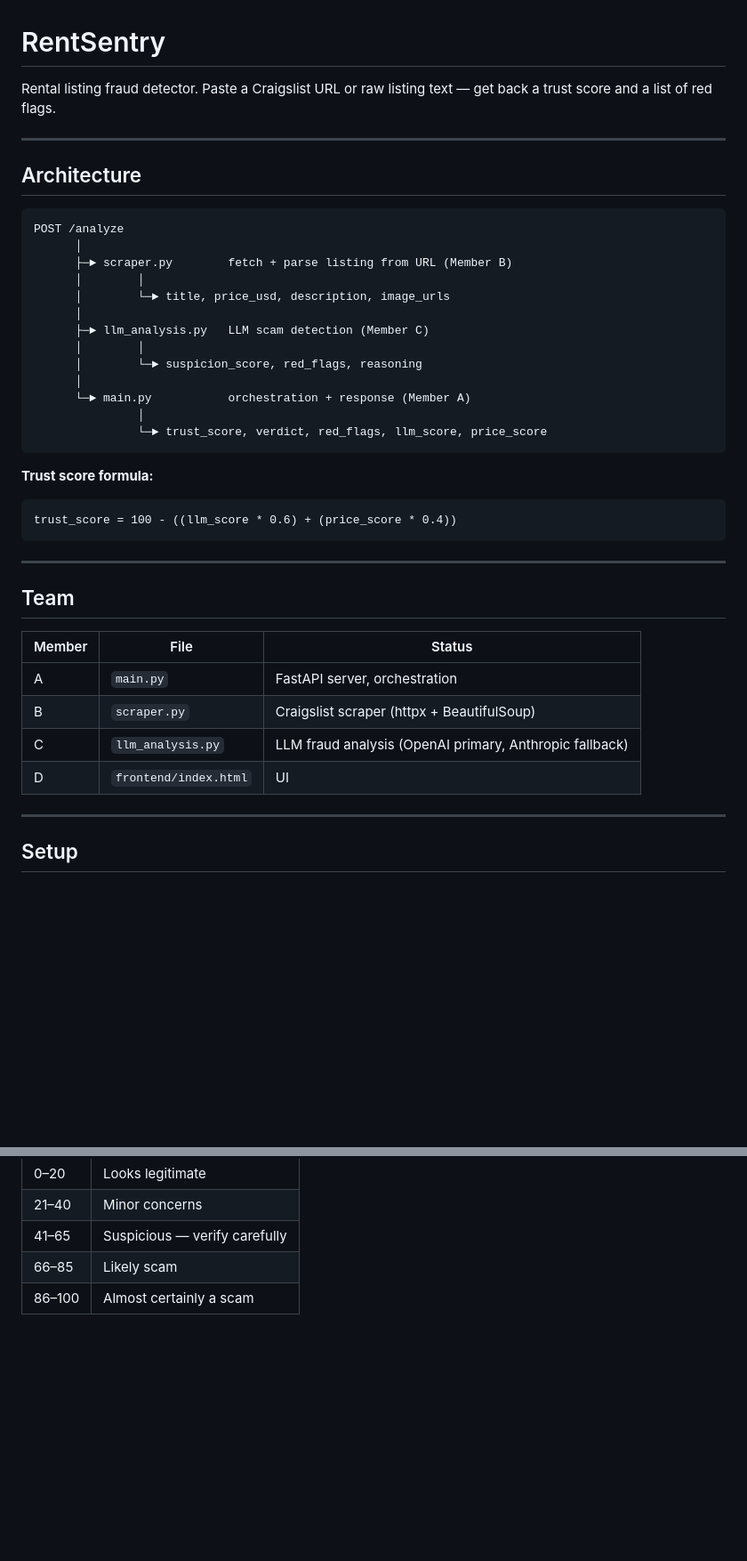
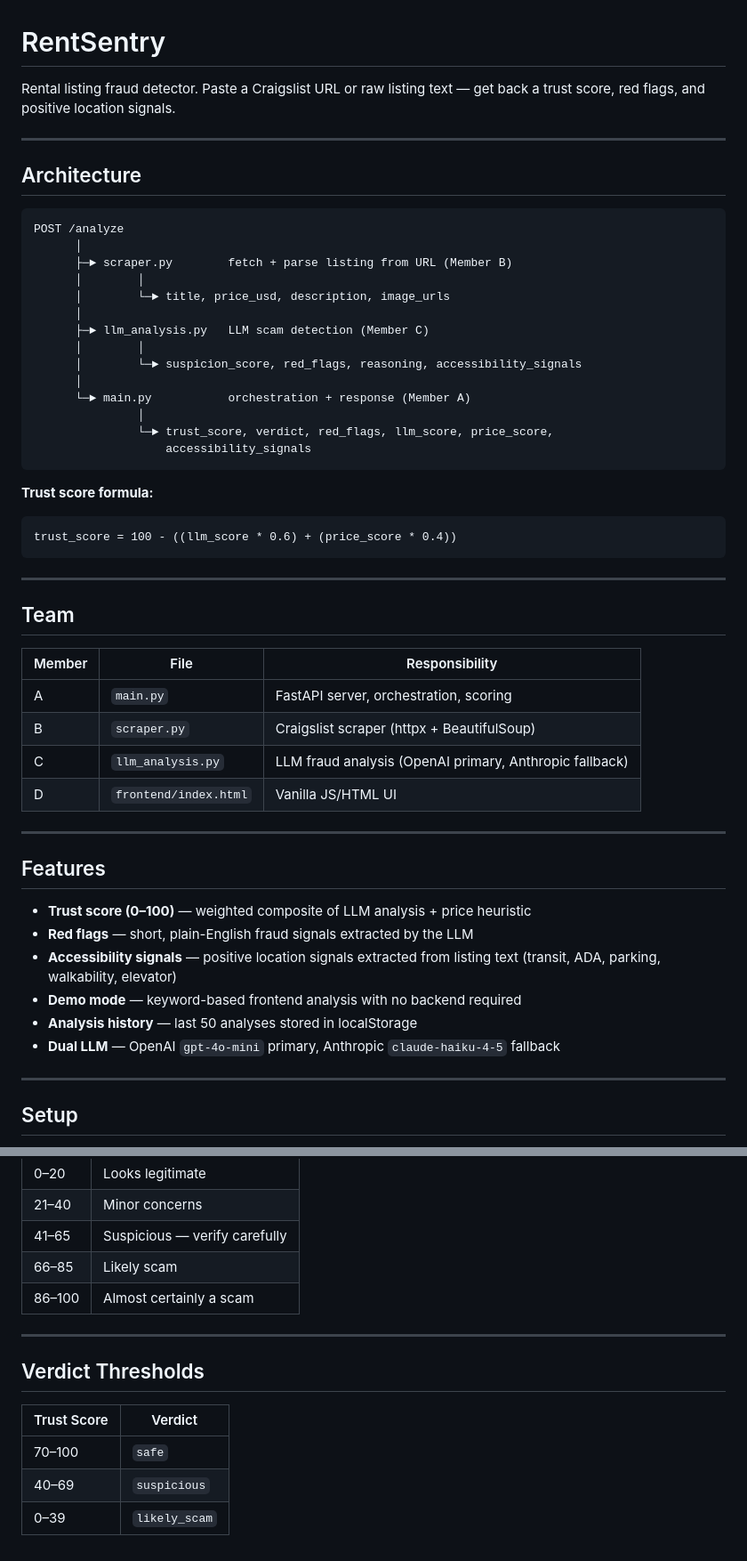
Before and after one commit to NilayRaut/rentsentry, a Markdown page: README.md, 2 parts joined by grey strips. Shown at 89% size. Drawn GitHub-style; blank space fills up the shorter version.

````diff
--- a/README.md
+++ b/README.md
@@ -1,6 +1,6 @@
 # RentSentry
 
-Rental listing fraud detector. Paste a Craigslist URL or raw listing text — get back a trust score and a list of red flags.
+Rental listing fraud detector. Paste a Craigslist URL or raw listing text — get back a trust score, red flags, and positive location signals.
 
 ---
 
@@ -15,11 +15,12 @@ POST /analyze
       │
       ├─► llm_analysis.py   LLM scam detection (Member C)
       │        │
-      │        └─► suspicion_score, red_flags, reasoning
+      │        └─► suspicion_score, red_flags, reasoning, accessibility_signals
       │
       └─► main.py           orchestration + response (Member A)
                │
-               └─► trust_score, verdict, red_flags, llm_score, price_score
+               └─► trust_score, verdict, red_flags, llm_score, price_score,
+                   accessibility_signals
 ```
 
 **Trust score formula:**
@@ -31,12 +32,23 @@ trust_score = 100 - ((llm_score * 0.6) + (price_score * 0.4))
 
 ## Team
 
-| Member | File | Status |
-|--------|------|--------|
-| A | `main.py` | FastAPI server, orchestration |
+| Member | File | Responsibility |
+|--------|------|----------------|
+| A | `main.py` | FastAPI server, orchestration, scoring |
 | B | `scraper.py` | Craigslist scraper (httpx + BeautifulSoup) |
 | C | `llm_analysis.py` | LLM fraud analysis (OpenAI primary, Anthropic fallback) |
-| D | `frontend/index.html` | UI |
+| D | `frontend/index.html` | Vanilla JS/HTML UI |
+
+---
+
+## Features
+
+- **Trust score (0–100)** — weighted composite of LLM analysis + price heuristic
+- **Red flags** — short, plain-English fraud signals extracted by the LLM
+- **Accessibility signals** — positive location signals extracted from listing text (transit, ADA, parking, walkability, elevator)
+- **Demo mode** — keyword-based frontend analysis with no backend required
+- **Analysis history** — last 50 analyses stored in localStorage
+- **Dual LLM** — OpenAI `gpt-4o-mini` primary, Anthropic `claude-haiku-4-5` fallback
 
 ---
 
@@ -183,3 +195,13 @@ echo "https://craigslist.org/..." | python scraper.py
 | 41–65 | Suspicious — verify carefully |
 | 66–85 | Likely scam |
 | 86–100 | Almost certainly a scam |
+
+---
+
+## Verdict Thresholds
+
+| Trust Score | Verdict |
+|-------------|---------|
+| 70–100 | `safe` |
+| 40–69 | `suspicious` |
+| 0–39 | `likely_scam` |
````
Also changed, not shown: other parts of README.md (+21 -21 lines).
